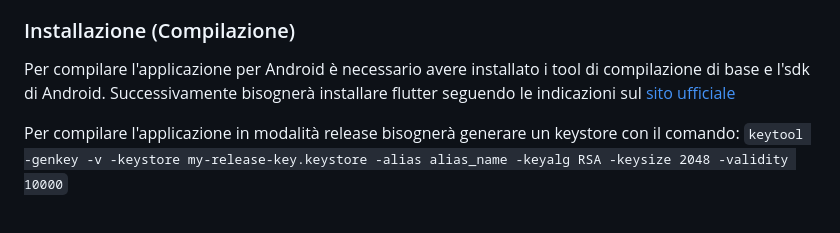
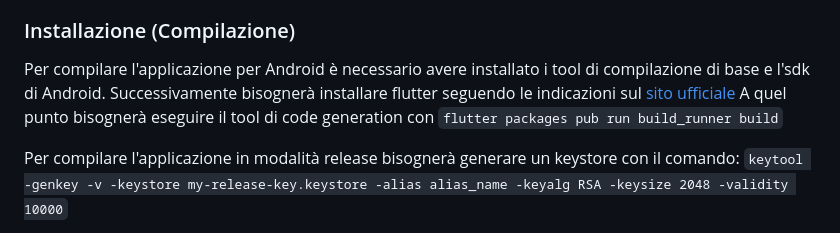
Before and after one commit to C01-GlucoseGuardian/mobileApp, a Markdown page: README.md, the part around the change. GitHub-like rendering.

Commit message:
Add codegen instruction

````diff
--- a/README.md
+++ b/README.md
@@ -11,6 +11,7 @@ E' possibile scaricare sul proprio dispositivo l'applicaione dal play store, una
 
 Per compilare l'applicazione per Android è necessario avere installato i tool di compilazione di base e l'sdk di Android.
 Successivamente bisognerà installare flutter seguendo le indicazioni sul [sito ufficiale](https://docs.flutter.dev/get-started/install)
+A quel punto bisognerà eseguire il tool di code generation con ```flutter packages pub run build_runner build```
 
 Per compilare l'applicazione in modalità release bisognerà generare un keystore con il comando:
 ```keytool -genkey -v -keystore my-release-key.keystore -alias alias_name -keyalg RSA -keysize 2048 -validity 10000```
````
